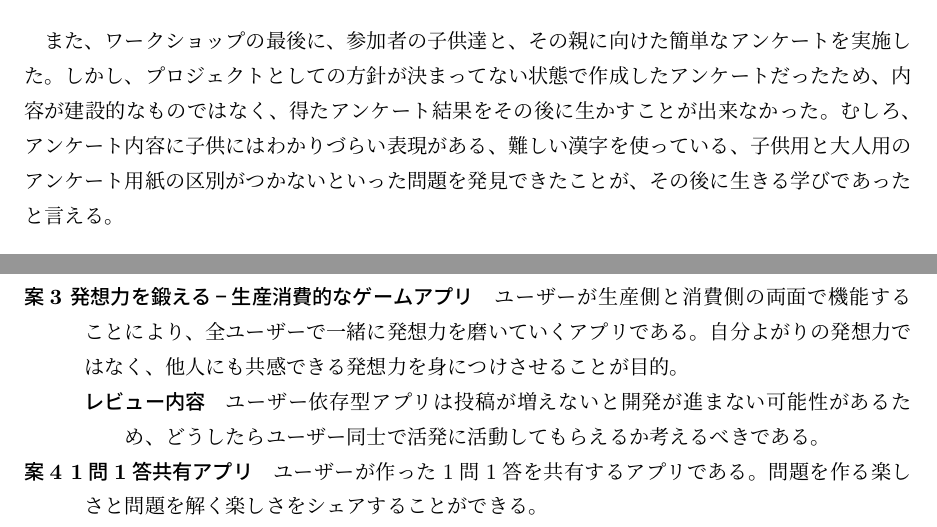
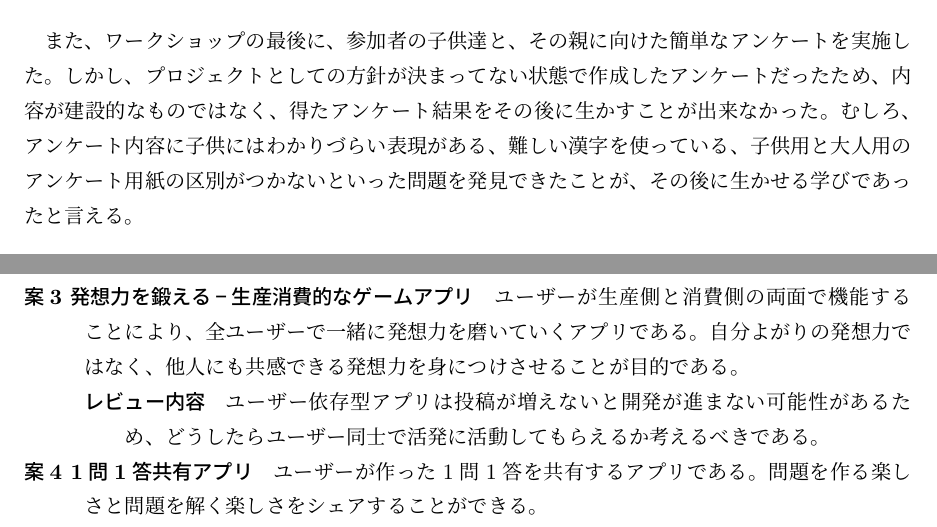
Before and after one commit to FUNPBL2015/edu_groupreport, a LaTeX thesis (group.tex): two parts of pages 9 and 13 of 25, joined at a grey line, cut so that both start at the same text. Compiled offline with pLaTeX and dvipdfmx.

Commit message:
krkmのレビュー内容を反映

```diff
--- a/group.tex
+++ b/group.tex
@@ -152,7 +152,7 @@
 \item 前回から参加している子供に、どうして今回も参加したの？と尋ねたところ、「だって、これ（Scratch)楽しいんだもん」と答えた。子供でもプログラミングに興味を持っていることに驚いた。
 \end{itemize}
 
-\par また、ワークショップの最後に、参加者の子供達と、その親に向けた簡単なアンケートを実施した。しかし、プロジェクトとしての方針が決まってない状態で作成したアンケートだったため、内容が建設的なものではなく、得たアンケート結果をその後に生かすことが出来なかった。むしろ、アンケート内容に子供にはわかりづらい表現がある、難しい漢字を使っている、子供用と大人用のアンケート用紙の区別がつかないといった問題を発見できたことが、その後に生きる学びであったと言える。
+\par また、ワークショップの最後に、参加者の子供達と、その親に向けた簡単なアンケートを実施した。しかし、プロジェクトとしての方針が決まってない状態で作成したアンケートだったため、内容が建設的なものではなく、得たアンケート結果をその後に生かすことが出来なかった。むしろ、アンケート内容に子供にはわかりづらい表現がある、難しい漢字を使っている、子供用と大人用のアンケート用紙の区別がつかないといった問題を発見できたことが、その後に生かせる学びであったと言える。
 
 \bunseki{熊谷優斗}
 
@@ -232,7 +232,7 @@
 	 \end{description}
 
   \item[案3 発想力を鍛える−生産消費的なゲームアプリ]
-  ユーザーが生産側と消費側の両面で機能することにより、全ユーザーで一緒に発想力を磨いていくアプリである。自分よがりの発想力ではなく、他人にも共感できる発想力を身につけさせることが目的。
+  ユーザーが生産側と消費側の両面で機能することにより、全ユーザーで一緒に発想力を磨いていくアプリである。自分よがりの発想力ではなく、他人にも共感できる発想力を身につけさせることが目的である。
 	\begin{description}
  	\item[レビュー内容]
 	ユーザー依存型アプリは投稿が増えないと開発が進まない可能性があるため、どうしたらユーザー同士で活発に活動してもらえるか考えるべきである。
```
